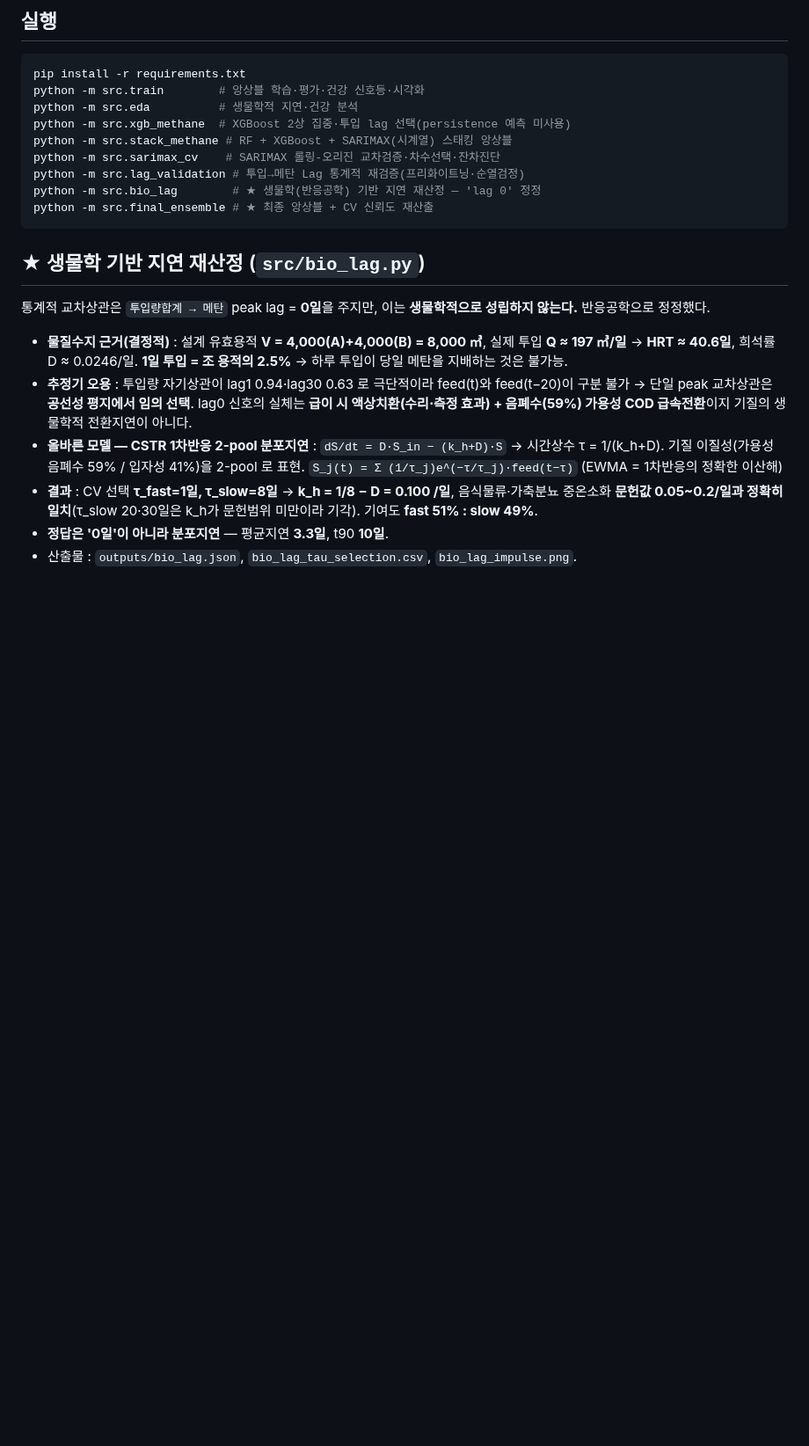
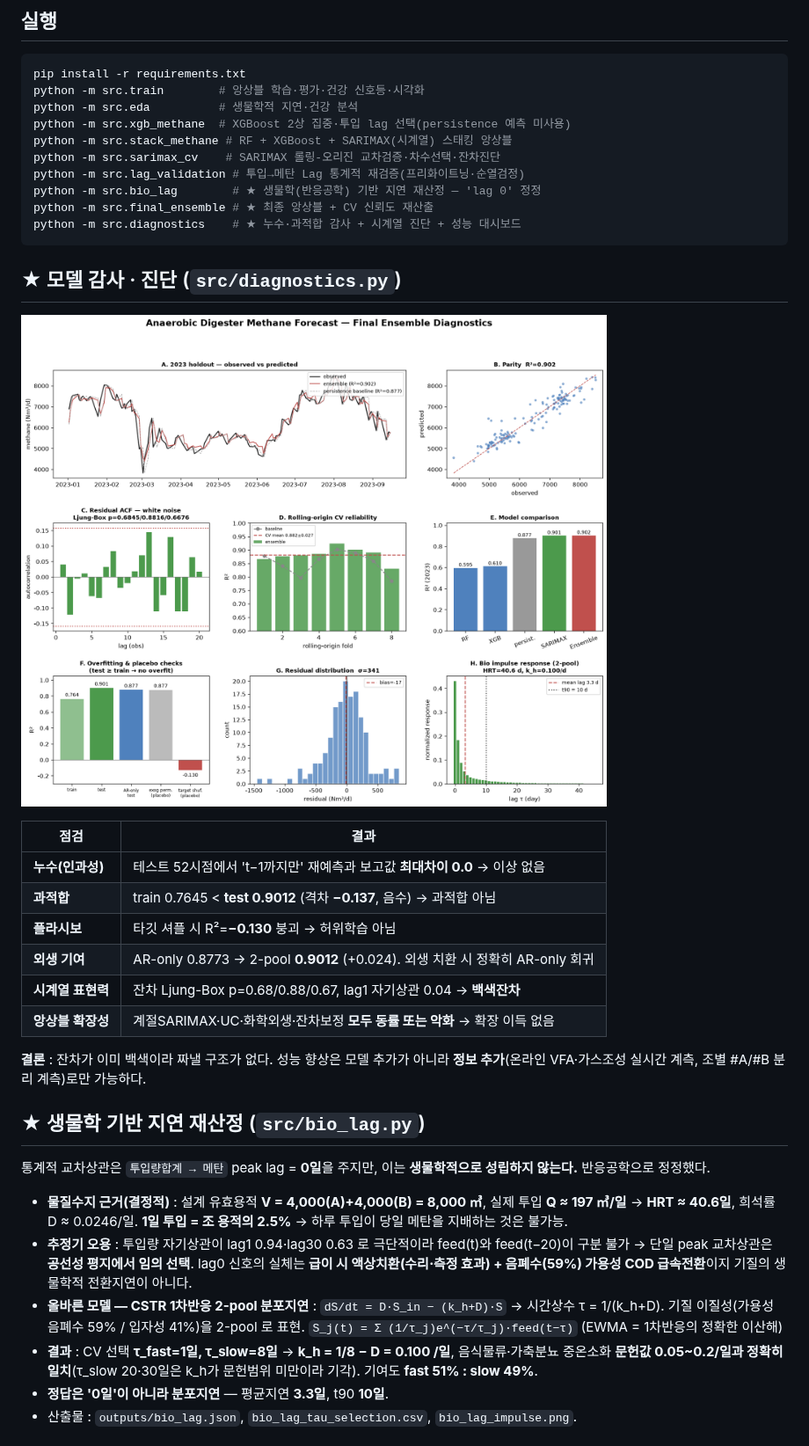
Before and after one commit to my02021327-cell/-, a Markdown page: README.md, the part around the change. Shown at 88% size. Drawn GitHub-style; pictures changed too: outputs/diagnostics_dashboard.png (added); blank space fills up the shorter version.

````diff
--- a/README.md
+++ b/README.md
@@ -63,7 +63,24 @@ python -m src.sarimax_cv    # SARIMAX 롤링-오리진 교차검증·차수선
 python -m src.lag_validation # 투입→메탄 Lag 통계적 재검증(프리화이트닝·순열검정)
 python -m src.bio_lag        # ★ 생물학(반응공학) 기반 지연 재산정 — 'lag 0' 정정
 python -m src.final_ensemble # ★ 최종 앙상블 + CV 신뢰도 재산출
+python -m src.diagnostics    # ★ 누수·과적합 감사 + 시계열 진단 + 성능 대시보드
 ```
+
+## ★ 모델 감사 · 진단 (`src/diagnostics.py`)
+
+![diagnostics](outputs/diagnostics_dashboard.png)
+
+| 점검 | 결과 |
+|---|---|
+| **누수(인과성)** | 테스트 52시점에서 't−1까지만' 재예측과 보고값 **최대차이 0.0** → 이상 없음 |
+| **과적합** | train 0.7645 < **test 0.9012** (격차 **−0.137**, 음수) → 과적합 아님 |
+| **플라시보** | 타깃 셔플 시 R²=**−0.130** 붕괴 → 허위학습 아님 |
+| **외생 기여** | AR-only 0.8773 → 2-pool **0.9012** (+0.024). 외생 치환 시 정확히 AR-only 회귀 |
+| **시계열 표현력** | 잔차 Ljung-Box p=0.68/0.88/0.67, lag1 자기상관 0.04 → **백색잔차** |
+| **앙상블 확장성** | 계절SARIMAX·UC·화학외생·잔차보정 **모두 동률 또는 악화** → 확장 이득 없음 |
+
+**결론** : 잔차가 이미 백색이라 짜낼 구조가 없다. 성능 향상은 모델 추가가 아니라
+**정보 추가**(온라인 VFA·가스조성 실시간 계측, 조별 #A/#B 분리 계측)로만 가능하다.
 
 ## ★ 생물학 기반 지연 재산정 (`src/bio_lag.py`)
 
````
Also changed, not shown: REPORT_XGB.md (+52 -1 lines), 2 other files.
